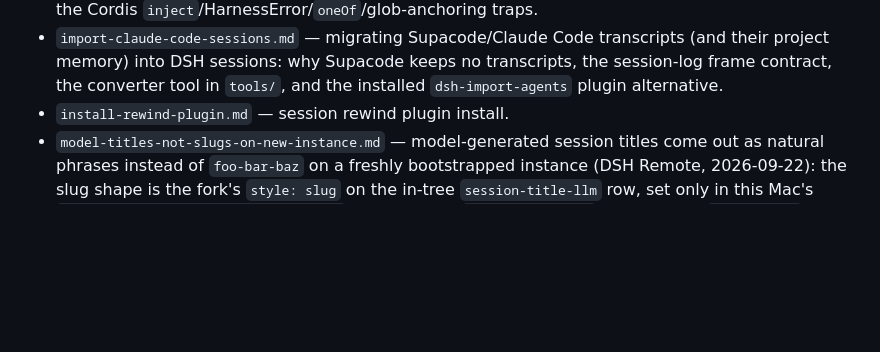
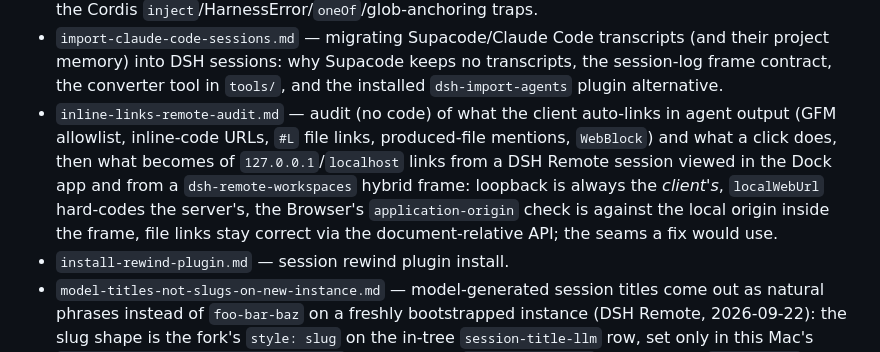
Before and after one commit to Demonstrandum/dsh-plugins, a Markdown page: AGENTS.md, the part around the change. Rendered like a GitHub page; blank space fills up the shorter version.

```diff
--- a/AGENTS.md
+++ b/AGENTS.md
@@ -401,6 +401,15 @@ can reproduce or maintain it:
   (and their project memory) into DSH sessions: why Supacode keeps no
   transcripts, the session-log frame contract, the converter tool in
   `tools/`, and the installed `dsh-import-agents` plugin alternative.
+- `inline-links-remote-audit.md` — audit (no code) of what the client
+  auto-links in agent output (GFM allowlist, inline-code URLs, `#L` file
+  links, produced-file mentions, `WebBlock`) and what a click does, then what
+  becomes of `127.0.0.1`/`localhost` links from a DSH Remote session viewed in
+  the Dock app and from a `dsh-remote-workspaces` hybrid frame: loopback is
+  always the *client's*, `localWebUrl` hard-codes the server's, the Browser's
+  `application-origin` check is against the local origin inside the frame,
+  file links stay correct via the document-relative API; the seams a fix
+  would use.
 - `install-rewind-plugin.md` — session rewind plugin install.
 - `model-titles-not-slugs-on-new-instance.md` — model-generated session
   titles come out as natural phrases instead of `foo-bar-baz` on a freshly
```
Also changed, not shown: recipes/inline-links-remote-audit.md (added, +183 -0 lines).
